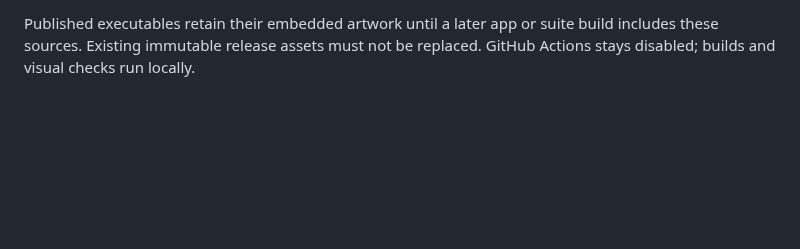
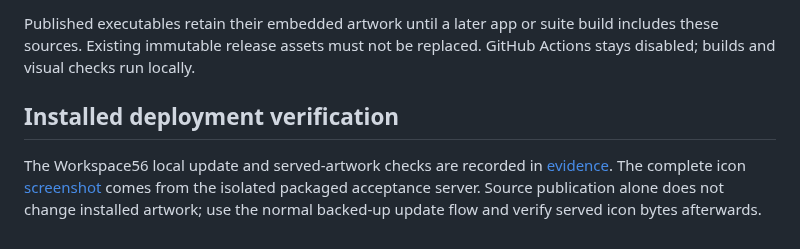
Before and after one commit to oneworkspacestudio/one-workspace, a Markdown page: docs/BRANDING.md, the part around the change. Drawn GitHub-style; blank space fills up the shorter version.

```diff
--- a/docs/BRANDING.md
+++ b/docs/BRANDING.md
@@ -46,3 +46,11 @@ linked guides and release notes, as recorded in `AGENTS.md`.
 Published executables retain their embedded artwork until a later app or suite
 build includes these sources. Existing immutable release assets must not be
 replaced. GitHub Actions stays disabled; builds and visual checks run locally.
+
+## Installed deployment verification
+
+The Workspace56 local update and served-artwork checks are recorded in
+[evidence](evidence/blue-branding-deployment-20261021.json). The complete icon
+[screenshot](screenshots/blue-icons-native.png) comes from the isolated packaged
+acceptance server. Source publication alone does not change installed artwork;
+use the normal backed-up update flow and verify served icon bytes afterwards.
```
Also changed, not shown: agents/history/2026-10-20-blue-branding-readme-compacted.md (+31 -0 lines), docs/screenshots/blue-icons-native.png (added), 1 other file.
